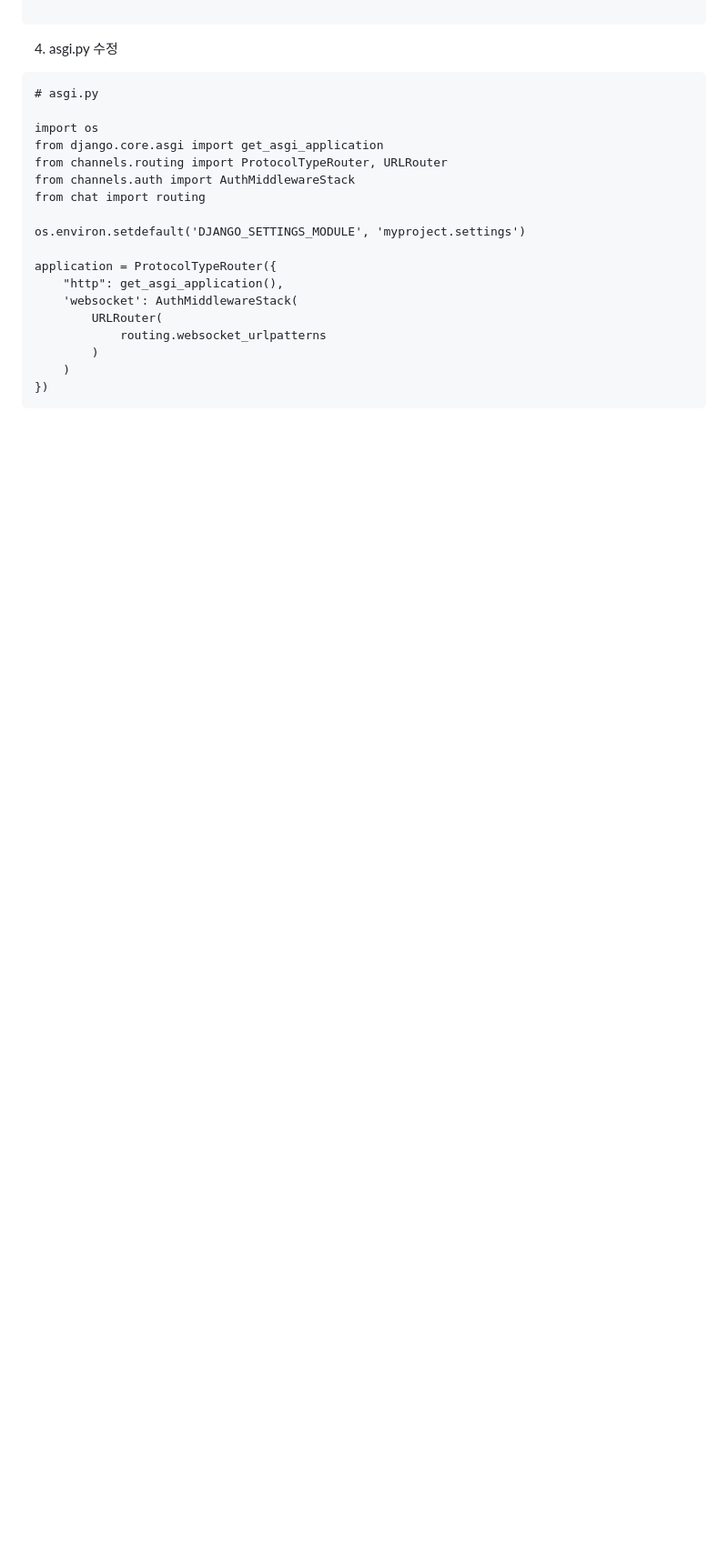
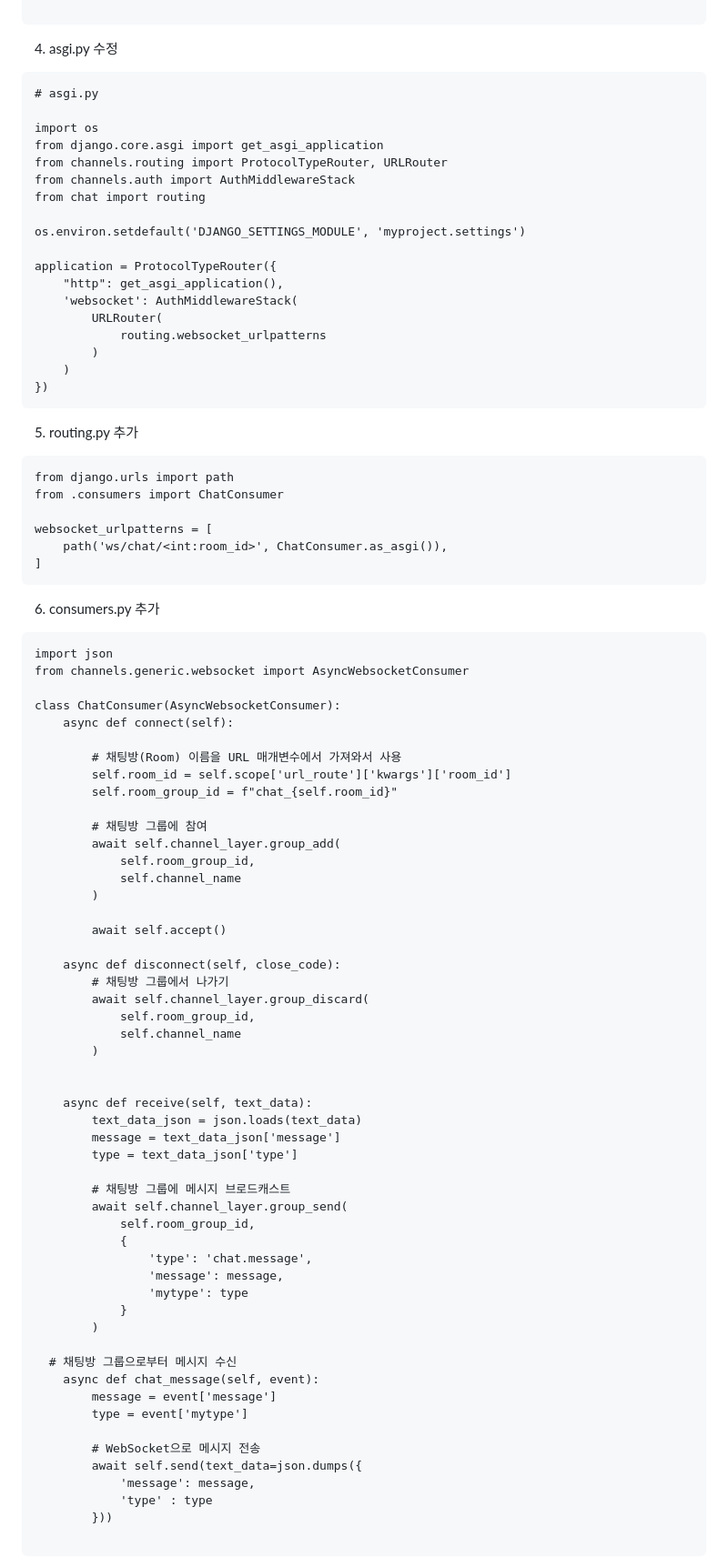
Before and after one commit to SHINDongHyeo/Django-project, a Markdown page: README.md, the part around one of its changes. Shown at 91% size. GitHub-like rendering; blank space fills up the shorter version.

````diff
--- a/README.md
+++ b/README.md
@@ -415,3 +418,74 @@ application = ProtocolTypeRouter({
     )
 })
 ```
+
+5. routing.py 추가
+
+```
+from django.urls import path
+from .consumers import ChatConsumer
+
+websocket_urlpatterns = [
+    path('ws/chat/<int:room_id>', ChatConsumer.as_asgi()),
+]
+```
+
+6. consumers.py 추가
+
+```
+import json
+from channels.generic.websocket import AsyncWebsocketConsumer
+
+class ChatConsumer(AsyncWebsocketConsumer):
+    async def connect(self):
+
+        # 채팅방(Room) 이름을 URL 매개변수에서 가져와서 사용
+        self.room_id = self.scope['url_route']['kwargs']['room_id']
+        self.room_group_id = f"chat_{self.room_id}"
+
+        # 채팅방 그룹에 참여
+        await self.channel_layer.group_add(
+            self.room_group_id,
+            self.channel_name
+        )
+
+        await self.accept()
+
+    async def disconnect(self, close_code):
+        # 채팅방 그룹에서 나가기
+        await self.channel_layer.group_discard(
+            self.room_group_id,
+            self.channel_name
+        )
+
+
+    async def receive(self, text_data):
+        text_data_json = json.loads(text_data)
+        message = text_data_json['message']
+        type = text_data_json['type']
+
+        # 채팅방 그룹에 메시지 브로드캐스트
+        await self.channel_layer.group_send(
+            self.room_group_id,
+            {
+                'type': 'chat.message',
+                'message': message,
+                'mytype': type
+            }
+        )
+
+  # 채팅방 그룹으로부터 메시지 수신
+    async def chat_message(self, event):
+        message = event['message']
+        type = event['mytype']
+
+        # WebSocket으로 메시지 전송
+        await self.send(text_data=json.dumps({
+            'message': message,
+            'type' : type
+        }))
+
+```
+
+
+
````
Also changed, not shown: other parts of README.md (+69 -0 lines).
